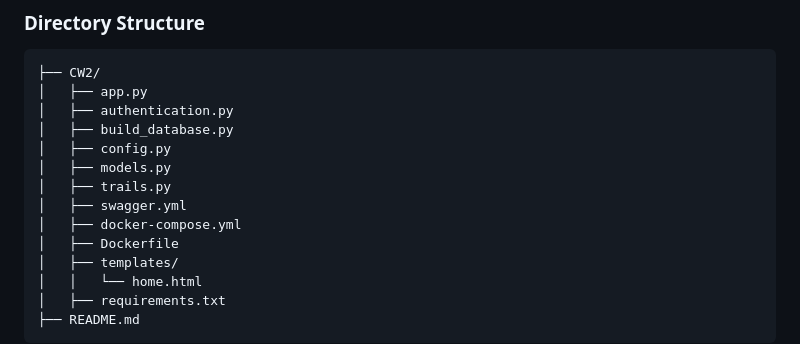
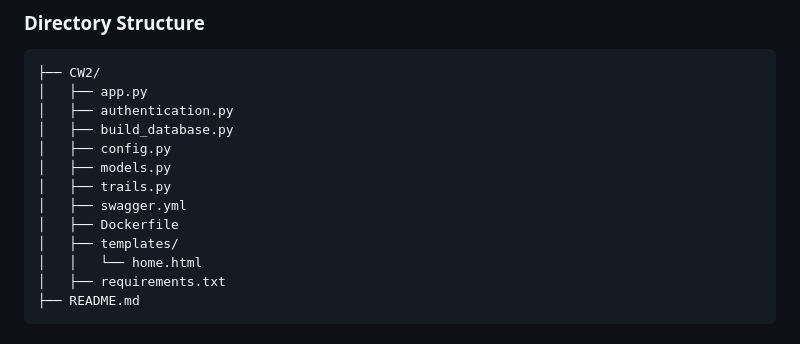
Before and after one commit to Alex-T-Draper/Comp2001, a Markdown page: README.md, the part around the change. Rendered like a GitHub page.

```diff
--- a/README.md
+++ b/README.md
@@ -116,7 +116,6 @@ Refer to the `swagger.yml` file for more detailed endpoint descriptions and data
 │   ├── models.py
 │   ├── trails.py
 │   ├── swagger.yml
-│   ├── docker-compose.yml
 │   ├── Dockerfile
 │   ├── templates/
 │   │   └── home.html
```
